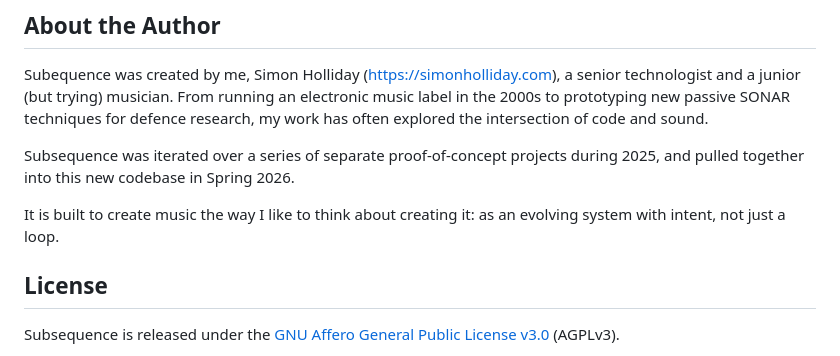
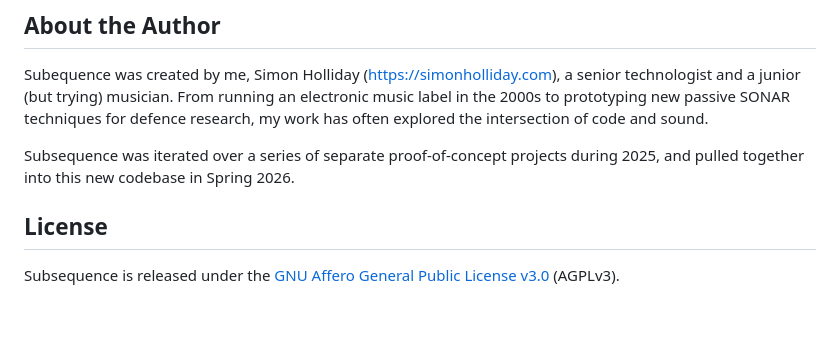
Before and after one commit to simonholliday/subsequence, a Markdown page: README.md, the part around the change. Drawn GitHub-style; blank space fills up the shorter version.

Commit message:
- Update README

```diff
--- a/README.md
+++ b/README.md
@@ -897,8 +897,6 @@ Subequence was created by me, Simon Holliday ([https://simonholliday.com](https:
 
 Subsequence was iterated over a series of separate proof-of-concept projects during 2025, and pulled together into this new codebase in Spring 2026.
 
-It is built to create music the way I like to think about creating it: as an evolving system with intent, not just a loop.
-
 ## License
 
 Subsequence is released under the [GNU Affero General Public License v3.0](LICENSE) (AGPLv3).
```
